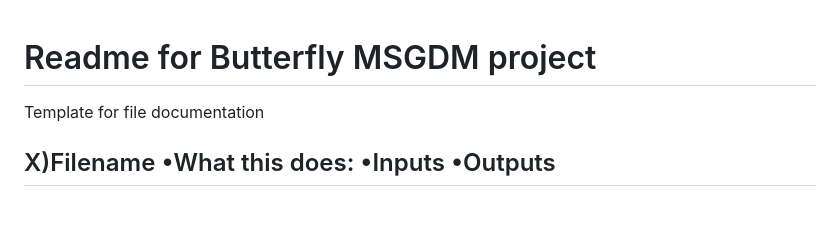
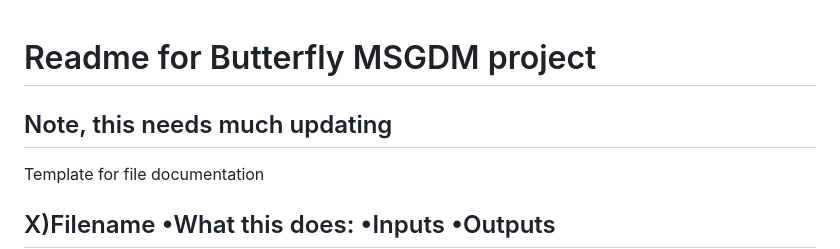
Before and after one commit to jgrodger/butterfly_msgdm, a Markdown page: README.md, the part around the change. Rendered like a GitHub page; blank space fills up the shorter version.

```diff
--- a/README.md
+++ b/README.md
@@ -1,4 +1,6 @@
 # Readme for Butterfly MSGDM project
+
+## Note, this needs much updating
 
 Template for file documentation
 
```
